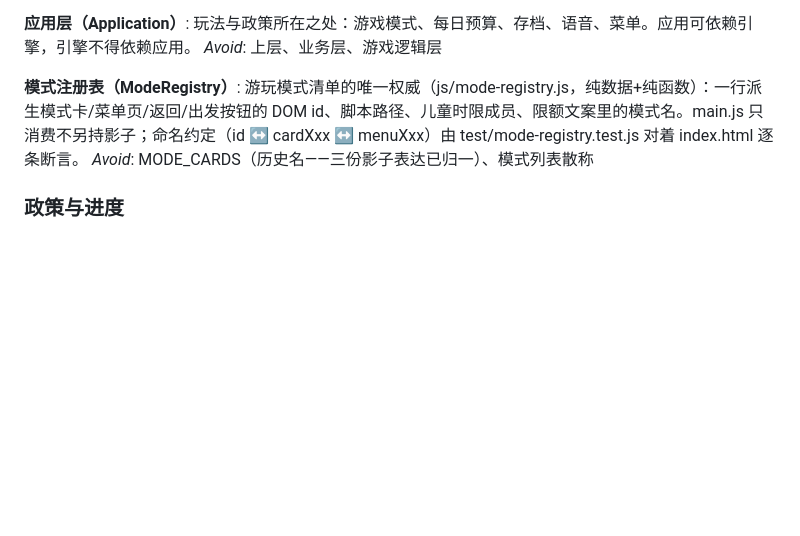
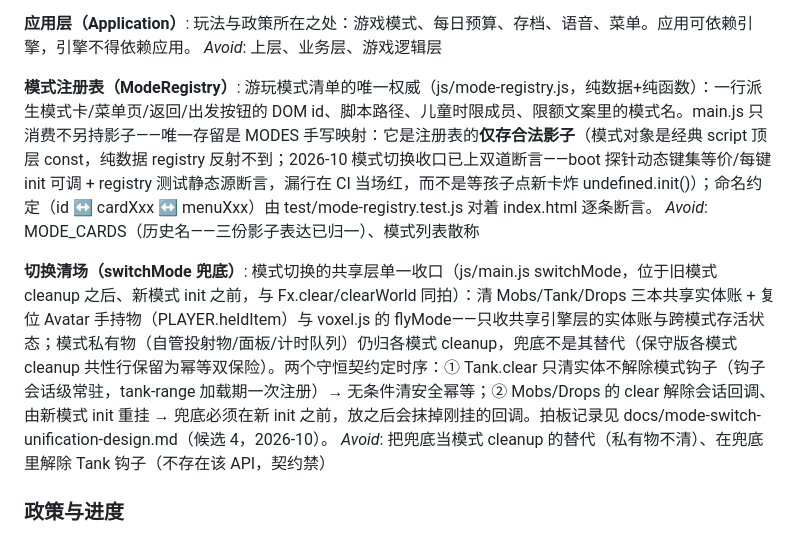
Before and after one commit to zhangCan112/mine-child-craft, a Markdown page: GLOSSARY.md, the part around the change. Drawn GitHub-style; blank space fills up the shorter version.

```diff
--- a/GLOSSARY.md
+++ b/GLOSSARY.md
@@ -159,8 +159,12 @@ _Avoid_: 弹道系统（散称）、AI 核心（它不懂战术与阵营）、
 _Avoid_: 上层、业务层、游戏逻辑层
 
 **模式注册表（ModeRegistry）**:
-游玩模式清单的唯一权威（js/mode-registry.js，纯数据+纯函数）：一行派生模式卡/菜单页/返回/出发按钮的 DOM id、脚本路径、儿童时限成员、限额文案里的模式名。main.js 只消费不另持影子；命名约定（id ↔ cardXxx ↔ menuXxx）由 test/mode-registry.test.js 对着 index.html 逐条断言。
+游玩模式清单的唯一权威（js/mode-registry.js，纯数据+纯函数）：一行派生模式卡/菜单页/返回/出发按钮的 DOM id、脚本路径、儿童时限成员、限额文案里的模式名。main.js 只消费不另持影子——唯一存留是 MODES 手写映射：它是注册表的**仅存合法影子**（模式对象是经典 script 顶层 const，纯数据 registry 反射不到；2026-10 模式切换收口已上双道断言——boot 探针动态键集等价/每键 init 可调 + registry 测试静态源断言，漏行在 CI 当场红，而不是等孩子点新卡炸 undefined.init()）；命名约定（id ↔ cardXxx ↔ menuXxx）由 test/mode-registry.test.js 对着 index.html 逐条断言。
 _Avoid_: MODE_CARDS（历史名——三份影子表达已归一）、模式列表散称
+
+**切换清场（switchMode 兜底）**:
+模式切换的共享层单一收口（js/main.js switchMode，位于旧模式 cleanup 之后、新模式 init 之前，与 Fx.clear/clearWorld 同拍）：清 Mobs/Tank/Drops 三本共享实体账 + 复位 Avatar 手持物（PLAYER.heldItem）与 voxel.js 的 flyMode——只收共享引擎层的实体账与跨模式存活状态；模式私有物（自管投射物/面板/计时队列）仍归各模式 cleanup，兜底不是其替代（保守版各模式 cleanup 共性行保留为幂等双保险）。两个守恒契约定时序：① Tank.clear 只清实体不解除模式钩子（钩子会话级常驻，tank-range 加载期一次注册）→ 无条件清安全幂等；② Mobs/Drops 的 clear 解除会话回调、由新模式 init 重挂 → 兜底必须在新 init 之前，放之后会抹掉刚挂的回调。拍板记录见 docs/mode-switch-unification-design.md（候选 4，2026-10）。
+_Avoid_: 把兜底当模式 cleanup 的替代（私有物不清）、在兜底里解除 Tank 钩子（不存在该 API，契约禁）
 
 ### 政策与进度
 
```
Also changed, not shown: docs/mode-switch-unification-design.md (added, +166 -0 lines).
